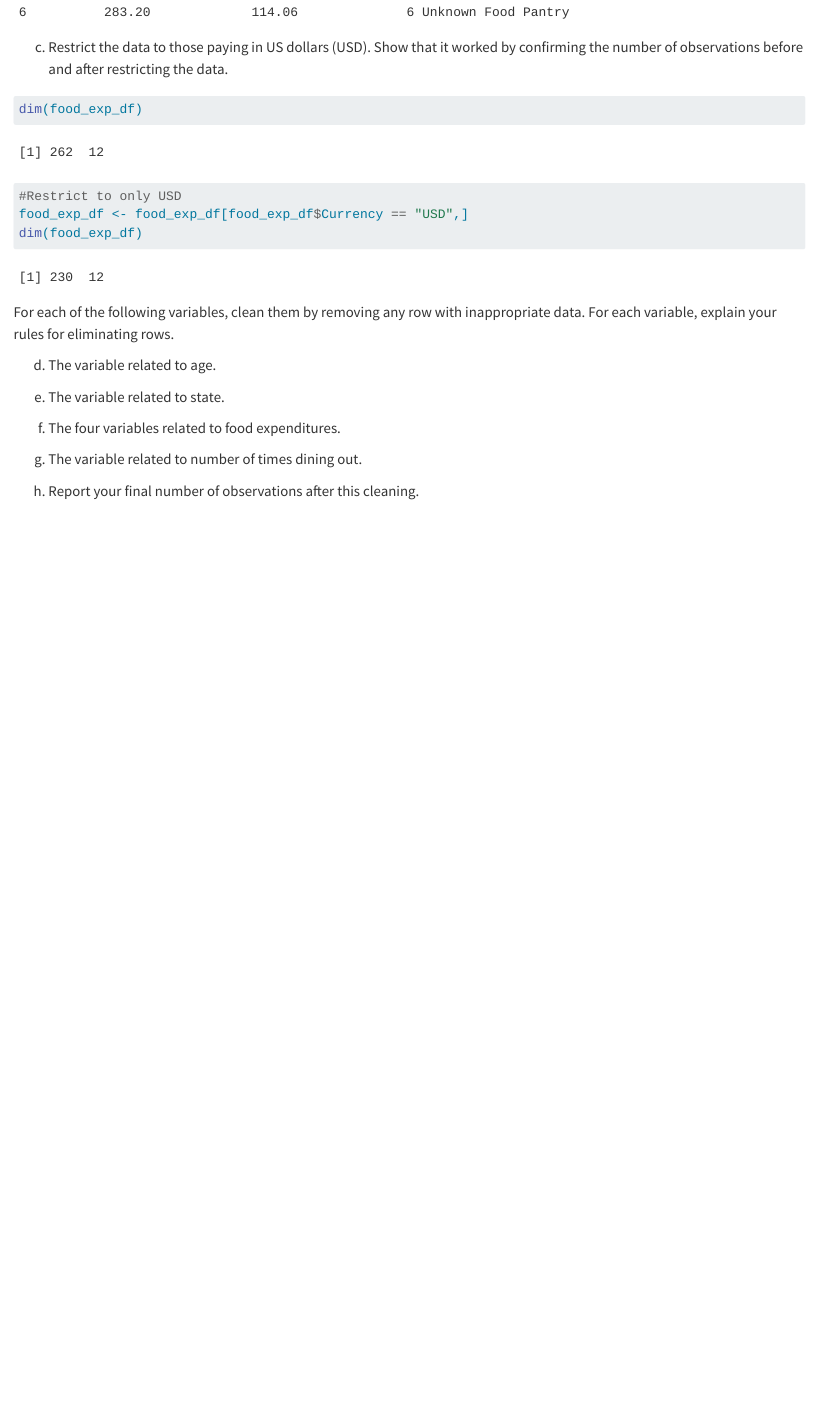
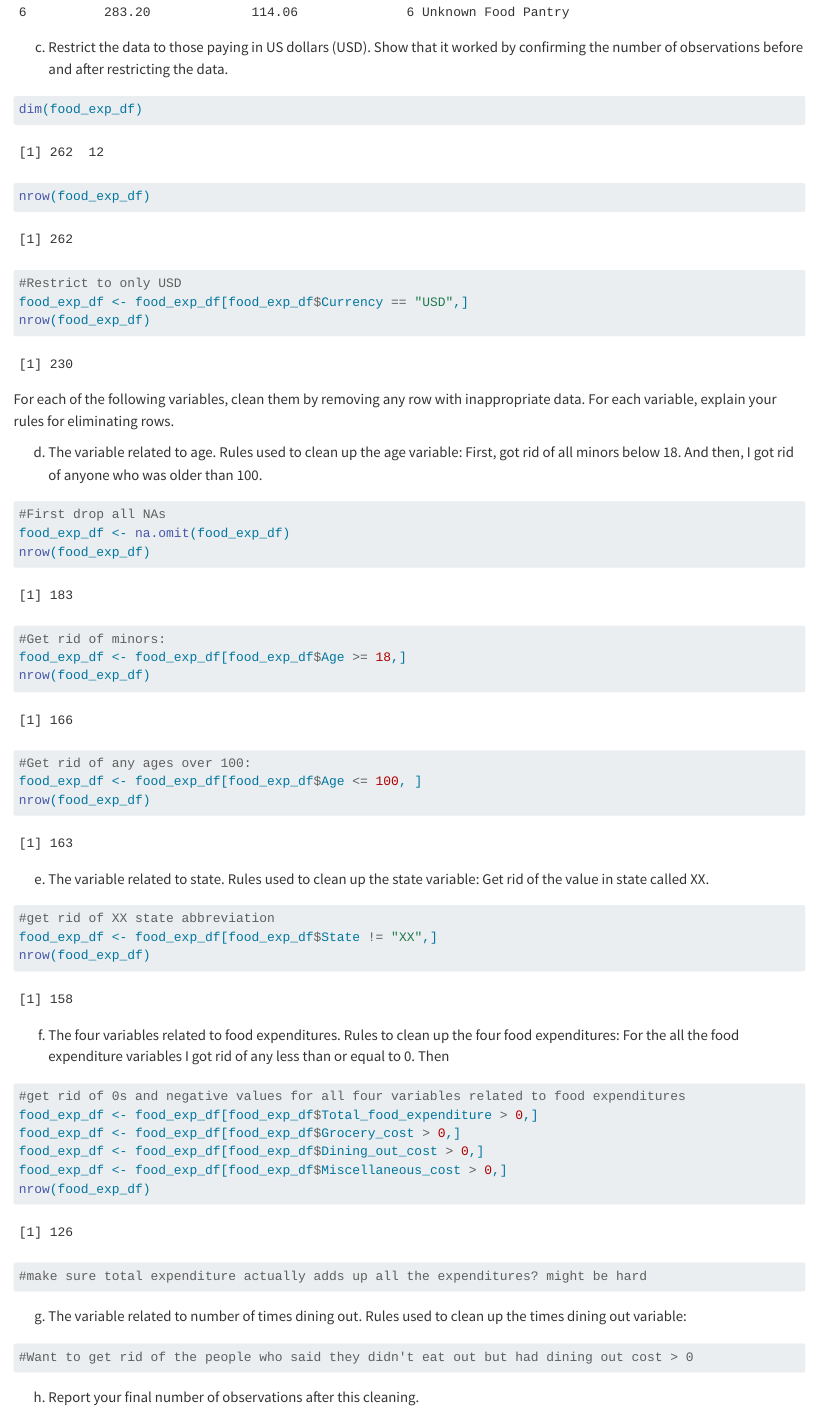
Before and after one commit to syeomans0/STATS-506-PS1, a Quarto document (506_PS1_yeomans.qmd): the page in a window 1100 px wide, from 7850 px down. Rendered offline with R 4.5, knitr and Pandoc in place of Quarto, with nearby package versions; some code elsewhere in the file could not run offline; long lines of code are wrapped.

Commit message:
Did problem 2 (d) and (e) and started (f) but need to do more with it.

````diff
--- a/506_PS1_yeomans.qmd
+++ b/506_PS1_yeomans.qmd
@@ -180,35 +180,60 @@ c. Restrict the data to those paying in US dollars (USD). Show that it worked by
 ```{r}
 #| echo: true
 dim(food_exp_df)
+nrow(food_exp_df)
 
 #Restrict to only USD
 food_exp_df <- food_exp_df[food_exp_df$Currency == "USD",]
-dim(food_exp_df)
+nrow(food_exp_df)
 ```
 For each of the following variables, clean them by removing any row with inappropriate data. For each variable, explain your rules for eliminating rows.
 
-d. The variable related to age.
+d. The variable related to age. Rules used to clean up the age variable: First, got rid of all minors below 18. And then, I got rid of anyone who was older than 100.
 
 ```{r}
 #| echo: true
+#First drop all NAs
+food_exp_df <- na.omit(food_exp_df)
+nrow(food_exp_df)
+
+#Get rid of minors:
+food_exp_df <- food_exp_df[food_exp_df$Age >= 18,]
+nrow(food_exp_df)
+
+#Get rid of any ages over 100:
+food_exp_df <- food_exp_df[food_exp_df$Age <= 100, ]
+nrow(food_exp_df)
 ```
 
-e. The variable related to state.
+e. The variable related to state. Rules used to clean up the state variable: Get rid of the value in state called XX.
 
 ```{r}
 #| echo: true
+#get rid of XX state abbreviation
+food_exp_df <- food_exp_df[food_exp_df$State != "XX",]
+nrow(food_exp_df)
 ```
 
-f. The four variables related to food expenditures.
+f. The four variables related to food expenditures. Rules to clean up the four food expenditures: For the all the food expenditure variables I got rid of any less than or equal to 0. Then
 
 ```{r}
 #| echo: true
+#get rid of 0s and negative values for all four variables related to food expenditures
+food_exp_df <- food_exp_df[food_exp_df$Total_food_expenditure > 0,]
+food_exp_df <- food_exp_df[food_exp_df$Grocery_cost > 0,]
+food_exp_df <- food_exp_df[food_exp_df$Dining_out_cost > 0,]
+food_exp_df <- food_exp_df[food_exp_df$Miscellaneous_cost > 0,]
+nrow(food_exp_df)
+
+#make sure total expenditure actually adds up all the expenditures? might be hard
+
 ```
 
-g. The variable related to number of times dining out.
+g. The variable related to number of times dining out. Rules used to clean up the times dining out variable:
 
 ```{r}
 #| echo: true
+#Want to get rid of the people who said they didn't eat out but had dining out cost > 0
 ```
 
 h. Report your final number of observations after this cleaning.
````
Also changed, not shown: 506_PS1_yeomans.qmd (1 more changed lines).
